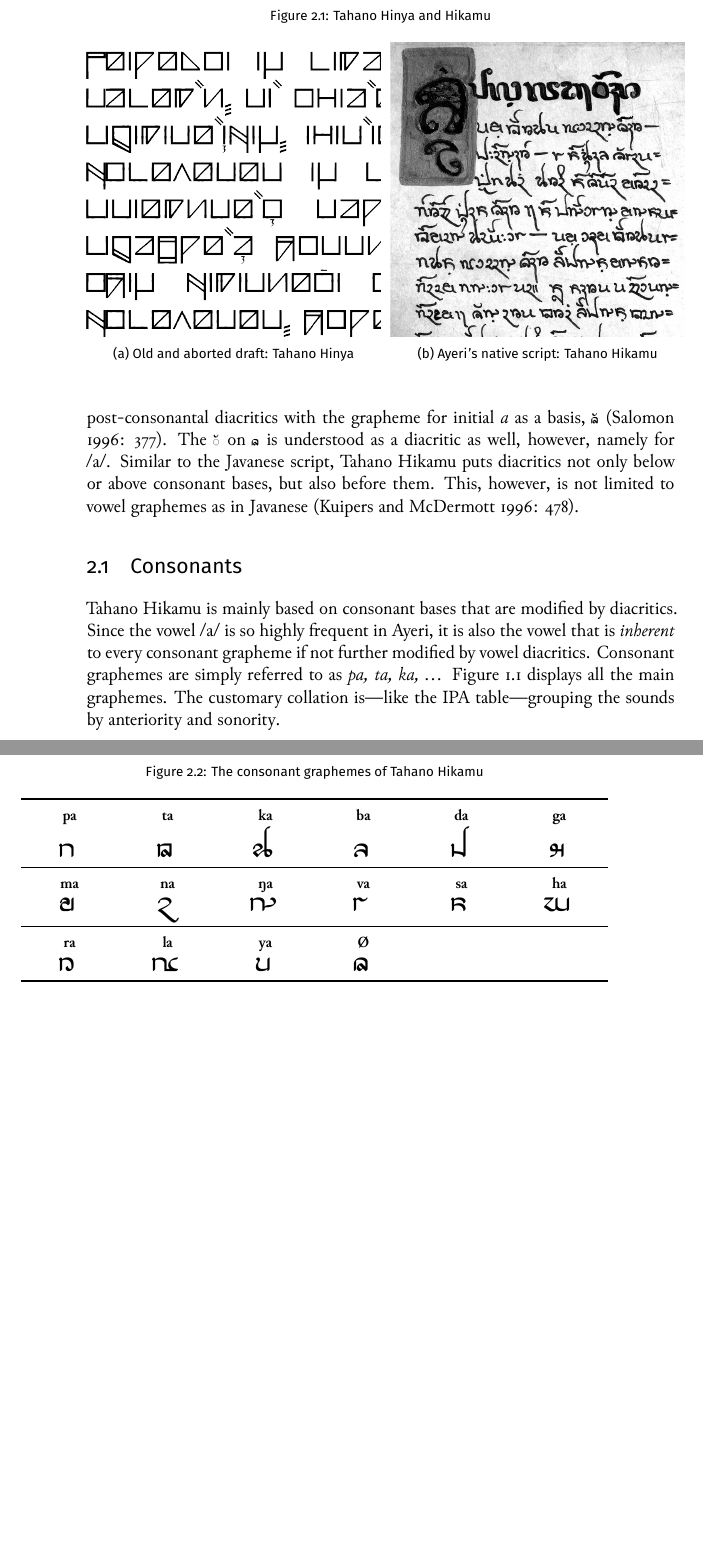
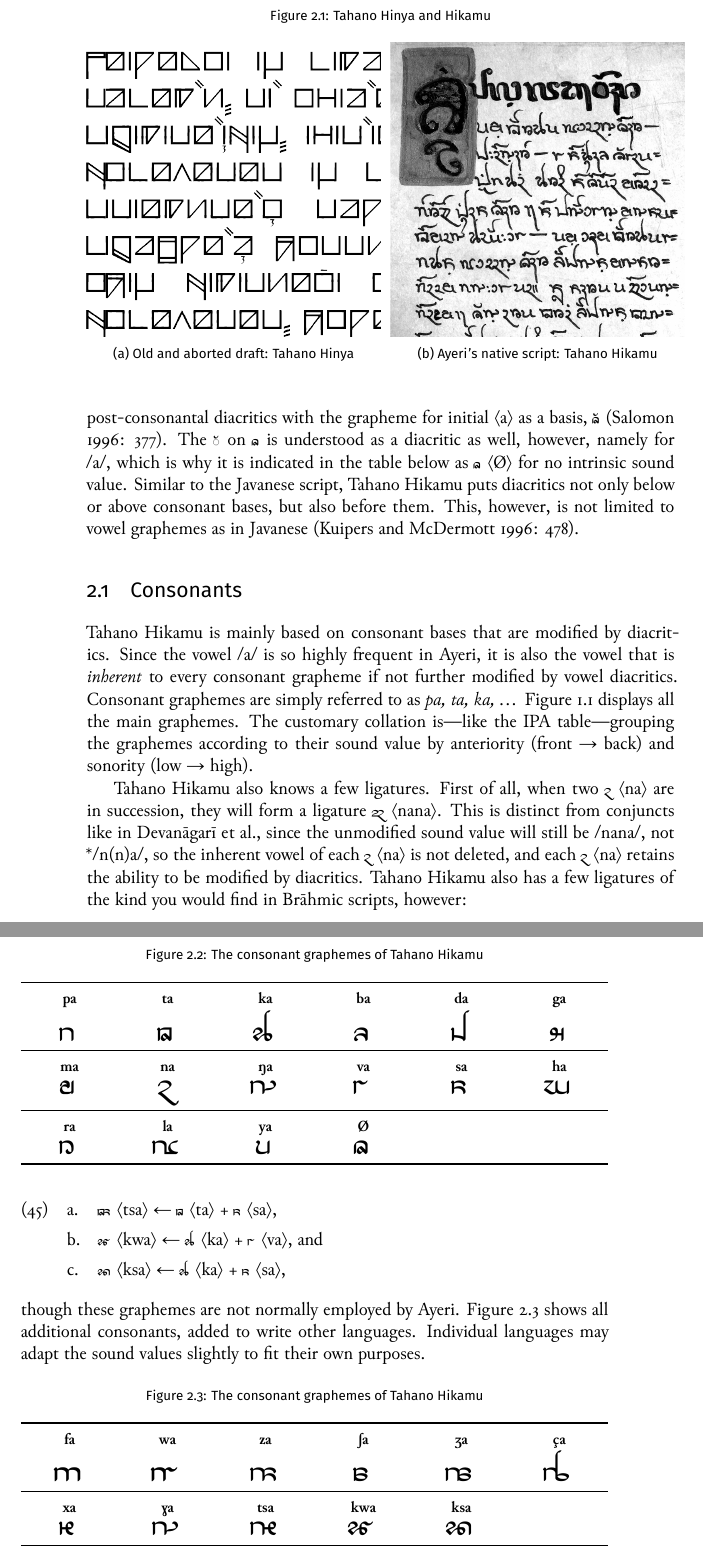
Before and after one commit to carbeck/ayerigrammar, a LaTeX thesis (grammar.tex, which reads chapters/writing.tex): two parts of pages 56 and 57 of 61, joined at a grey line, cut so that both start at the same text, the shorter picture padded with empty space. The pictures show the PDF file grammar.pdf that the author committed with the source.

Commit message:
On consonants

```diff
--- a/chapters/writing.tex
+++ b/chapters/writing.tex
@@ -57,11 +57,12 @@ the previous syllable, thereby leaving a consonant in a syllable-final
 position.} Like in Kharoṣṭhī---another historically important ancient script
 of India---, initial vowels are not represented by unique graphemes but they
 are all written like post-consonantal diacritics with the grapheme for initial
-\fw{a} as a basis, \ayr{A} \citep[377]{salomon1996}. The \ayr{*a} on \ayr{ʔ} is
-understood as a diacritic as well, however, namely for /a/. Similar to the
-Javanese script, Tahano Hikamu puts diacritics not only below or above consonant
-bases, but also before them. This, however, is not limited to vowel graphemes as
-in Javanese \citep[478]{kuipersmcdermott1996}.
+\orth{a} as a basis, \ayr{A} \citep[377]{salomon1996}. The \ayr{*a} on
+\ayr{ʔ} is understood as a diacritic as well, however, namely for /a/, which is
+why it is indicated in the table below as \ayr{ʔ} \orth{Ø} for no intrinsic
+sound value. Similar to the Javanese script, Tahano Hikamu puts diacritics not
+only below or above consonant bases, but also before them. This, however, is
+not limited to vowel graphemes as in Javanese \citep[478]{kuipersmcdermott1996}.
 
 \section{Consonants}
 
@@ -70,8 +71,9 @@ diacritics. Since the vowel /a/ is so highly frequent in Ayeri, it is also the
 vowel that is \fw{inherent} to every consonant grapheme if not further modified
 by vowel diacritics. Consonant graphemes are simply referred to as \textit{pa,
 ta, ka, ...} \autoref{fig:consonants} displays all the main graphemes. The
-customary collation is---like the IPA table---grouping the sounds by
-anteriority and sonority.
+customary collation is---like the IPA table---grouping the graphemes
+according to their sound value by anteriority (front → back) and sonority (low
+→ high).
 
 % \begin{center}\itshape
 % 	pa, ta, ka;\\
@@ -104,3 +106,40 @@ anteriority and sonority.
 \end{tabu}
 \label{fig:thcons}
 \end{figure}
+
+Tahano Hikamu also knows a few ligatures. First of all, when two \ayr{n}
+\orth{na} are in succession, they will form a ligature \ayr{nn} \orth{nana}.
+This is distinct from conjuncts like in Devanāgarī et al., since the unmodified
+sound value will still be /nana/, not */n(n)a/, so the inherent vowel of each
+\ayr{n} \orth{na} is not deleted, and each \ayr{n} \orth{na} retains the ability
+to be modified by diacritics. Tahano Hikamu also has a few ligatures of the kind
+you would find in Brāhmic scripts, however:
+
+\pex
+	\a \ayr{T}~\orth{tsa} ← \ayr{t}~\orth{ta} + \ayr{s}~\orth{sa},
+	\a \ayr{q}~\orth{kwa} ← \ayr{k}~\orth{ka} + \ayr{v}~\orth{va}, and
+	\a \ayr{x}~\orth{ksa} ← \ayr{k}~\orth{ka} + \ayr{s}~\orth{sa},
+\xe
+
+\noindent though these graphemes are not normally employed by Ayeri.
+\autoref{fig:thconsadd} shows all additional consonants, added to write other
+languages. Individual languages may adapt the sound values slightly to fit their
+own purposes.
+
+\begin{figure}[ht]
+\caption{The consonant graphemes of Tahano Hikamu}
+
+\begin{tabu} to \linewidth{X[c] X[c] X[c] X[c] X[c] X[c]}
+\toprule
+\tableheaderfont	fa & wa & za & ʃa & ʒa & ça \\
+\rowfont{\Tagati\huge}	f & w & z & S & Z & C \\
+
+\midrule
+
+\tableheaderfont	xa & ɣa & tsa & kwa & ksa \\
+\rowfont{\Tagati\huge}	X & N & G & q & x \\
+
+\bottomrule
+\end{tabu}
+\label{fig:thconsadd}
+\end{figure}
```
Also changed, not shown: grammar.tex (+1 -0 lines), grammar.pdf.
